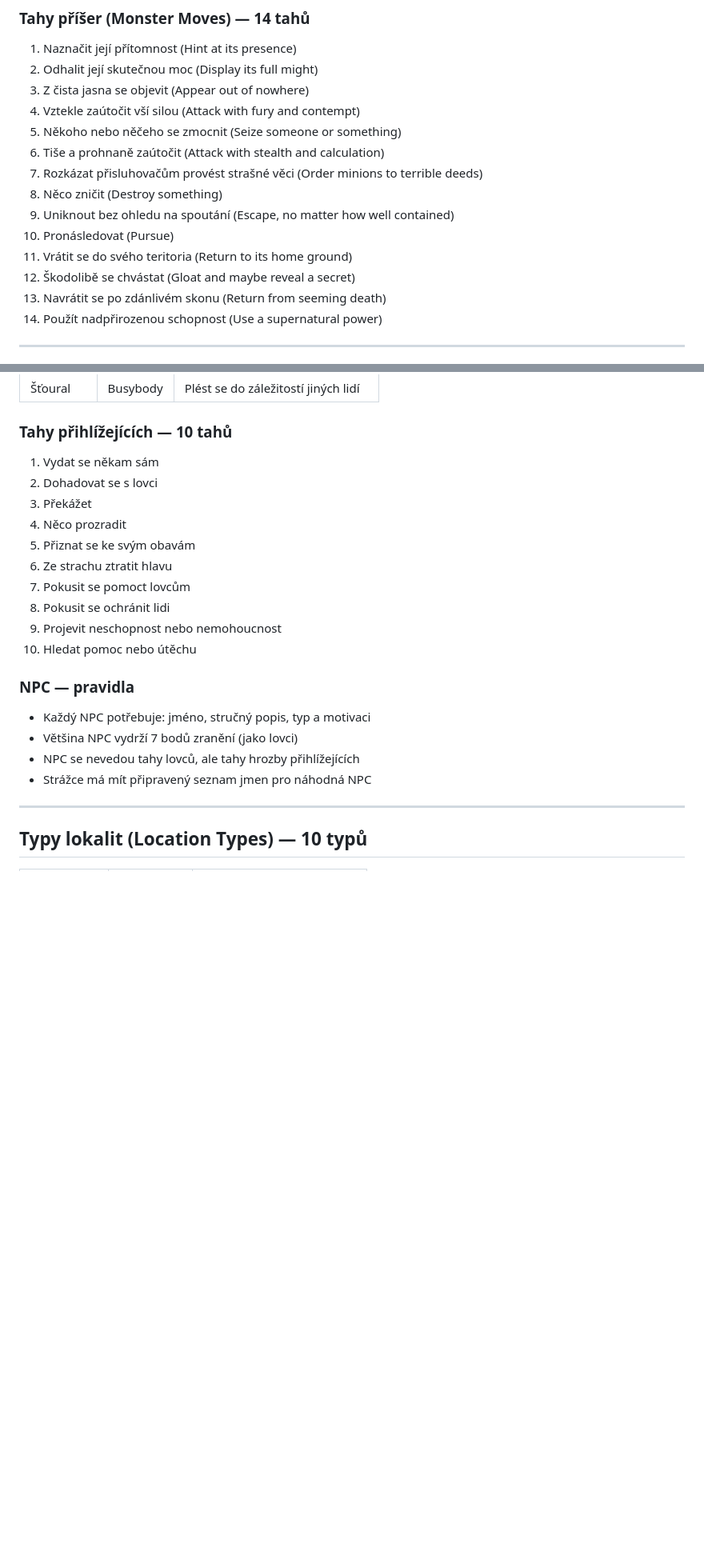
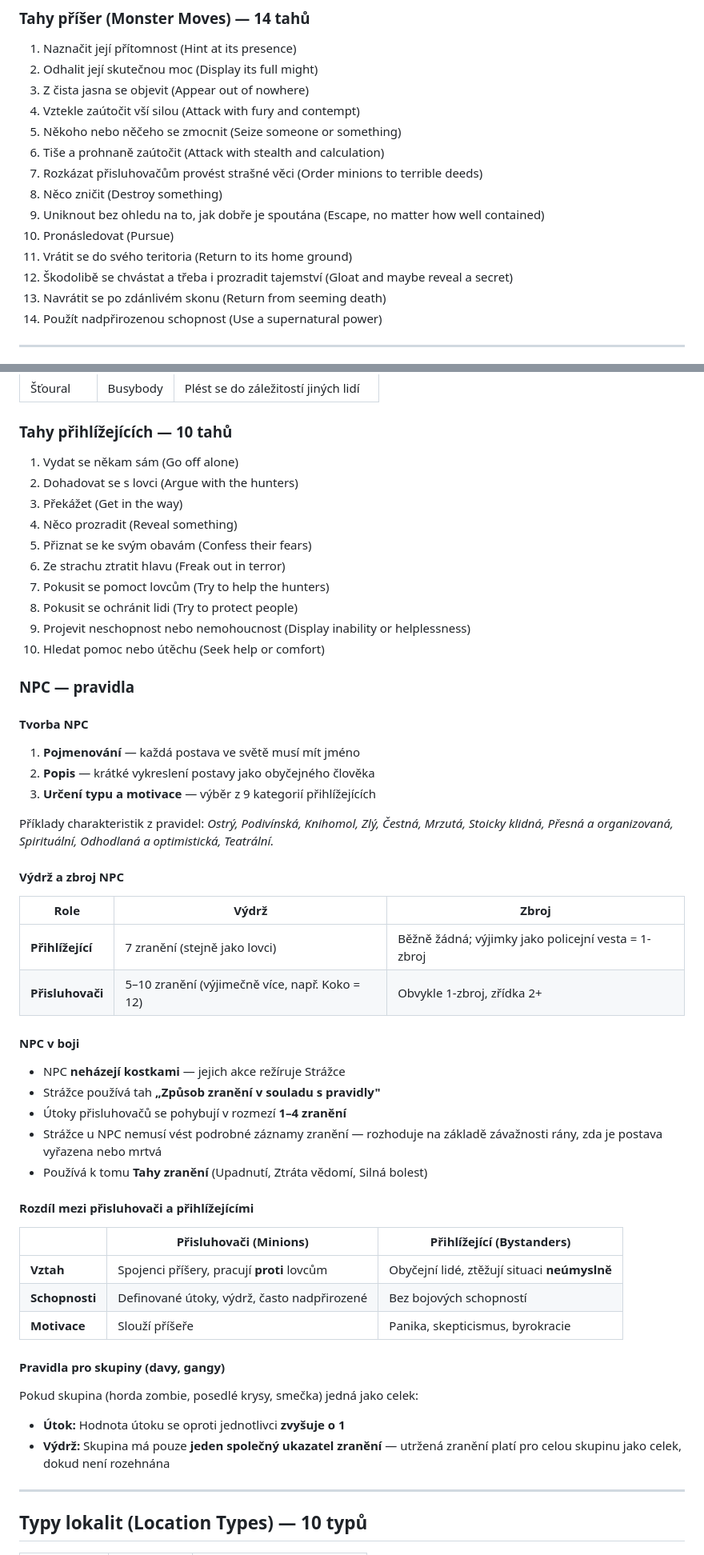
Before and after one commit to Brux-cz/motw-tools, a Markdown page: docs/rules/03-hrozby.md, 2 parts joined by grey strips. Shown at 80% size. Rendered like a GitHub page; blank space fills up the shorter version.

```diff
--- a/docs/rules/03-hrozby.md
+++ b/docs/rules/03-hrozby.md
@@ -53,10 +53,10 @@ Strážce musí definovat:
 6. Tiše a prohnaně zaútočit (Attack with stealth and calculation)
 7. Rozkázat přisluhovačům provést strašné věci (Order minions to terrible deeds)
 8. Něco zničit (Destroy something)
-9. Uniknout bez ohledu na spoutání (Escape, no matter how well contained)
+9. Uniknout bez ohledu na to, jak dobře je spoutána (Escape, no matter how well contained)
 10. Pronásledovat (Pursue)
 11. Vrátit se do svého teritoria (Return to its home ground)
-12. Škodolibě se chvástat (Gloat and maybe reveal a secret)
+12. Škodolibě se chvástat a třeba i prozradit tajemství (Gloat and maybe reveal a secret)
 13. Navrátit se po zdánlivém skonu (Return from seeming death)
 14. Použít nadpřirozenou schopnost (Use a supernatural power)
 
@@ -109,23 +109,58 @@ Strážce musí definovat:
 
 ### Tahy přihlížejících — 10 tahů
 
-1. Vydat se někam sám
-2. Dohadovat se s lovci
-3. Překážet
-4. Něco prozradit
-5. Přiznat se ke svým obavám
-6. Ze strachu ztratit hlavu
-7. Pokusit se pomoct lovcům
-8. Pokusit se ochránit lidi
-9. Projevit neschopnost nebo nemohoucnost
-10. Hledat pomoc nebo útěchu
+1. Vydat se někam sám (Go off alone)
+2. Dohadovat se s lovci (Argue with the hunters)
+3. Překážet (Get in the way)
+4. Něco prozradit (Reveal something)
+5. Přiznat se ke svým obavám (Confess their fears)
+6. Ze strachu ztratit hlavu (Freak out in terror)
+7. Pokusit se pomoct lovcům (Try to help the hunters)
+8. Pokusit se ochránit lidi (Try to protect people)
+9. Projevit neschopnost nebo nemohoucnost (Display inability or helplessness)
+10. Hledat pomoc nebo útěchu (Seek help or comfort)
 
 ### NPC — pravidla
 
-- Každý NPC potřebuje: jméno, stručný popis, typ a motivaci
-- Většina NPC vydrží 7 bodů zranění (jako lovci)
-- NPC se nevedou tahy lovců, ale tahy hrozby přihlížejících
-- Strážce má mít připravený seznam jmen pro náhodná NPC
+#### Tvorba NPC
+
+1. **Pojmenování** — každá postava ve světě musí mít jméno
+2. **Popis** — krátké vykreslení postavy jako obyčejného člověka
+3. **Určení typu a motivace** — výběr z 9 kategorií přihlížejících
+
+Příklady charakteristik z pravidel:
+*Ostrý, Podivínská, Knihomol, Zlý, Čestná, Mrzutá, Stoicky klidná,
+Přesná a organizovaná, Spirituální, Odhodlaná a optimistická, Teatrální.*
+
+#### Výdrž a zbroj NPC
+
+| Role | Výdrž | Zbroj |
+|------|-------|-------|
+| **Přihlížející** | 7 zranění (stejně jako lovci) | Běžně žádná; výjimky jako policejní vesta = 1-zbroj |
+| **Přisluhovači** | 5–10 zranění (výjimečně více, např. Koko = 12) | Obvykle 1-zbroj, zřídka 2+ |
+
+#### NPC v boji
+
+- NPC **neházejí kostkami** — jejich akce režíruje Strážce
+- Strážce používá tah **„Způsob zranění v souladu s pravidly"**
+- Útoky přisluhovačů se pohybují v rozmezí **1–4 zranění**
+- Strážce u NPC nemusí vést podrobné záznamy zranění — rozhoduje na základě závažnosti rány, zda je postava vyřazena nebo mrtvá
+- Používá k tomu **Tahy zranění** (Upadnutí, Ztráta vědomí, Silná bolest)
+
+#### Rozdíl mezi přisluhovači a přihlížejícími
+
+| | Přisluhovači (Minions) | Přihlížející (Bystanders) |
+|-|------------------------|---------------------------|
+| **Vztah** | Spojenci příšery, pracují **proti** lovcům | Obyčejní lidé, ztěžují situaci **neúmyslně** |
+| **Schopnosti** | Definované útoky, výdrž, často nadpřirozené | Bez bojových schopností |
+| **Motivace** | Slouží příšeře | Panika, skepticismus, byrokracie |
+
+#### Pravidla pro skupiny (davy, gangy)
+
+Pokud skupina (horda zombie, posedlé krysy, smečka) jedná jako celek:
+
+- **Útok:** Hodnota útoku se oproti jednotlivci **zvyšuje o 1**
+- **Výdrž:** Skupina má pouze **jeden společný ukazatel zranění** — utržená zranění platí pro celou skupinu jako celek, dokud není rozehnána
 
 ---
 
```
Also changed, not shown: other parts of docs/rules/03-hrozby.md (+23 -23 lines).
